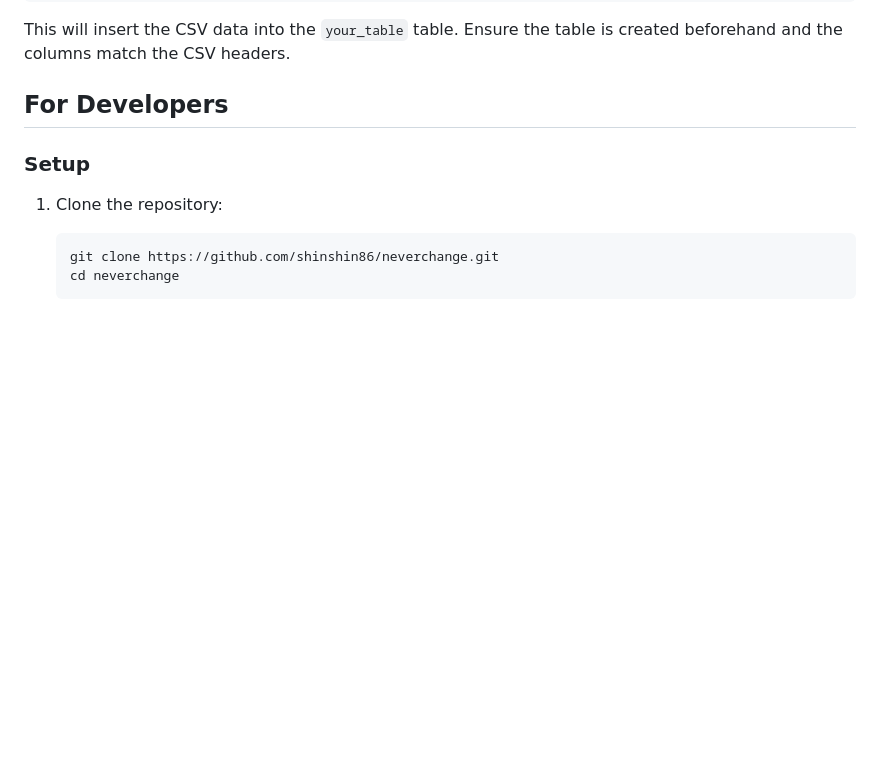
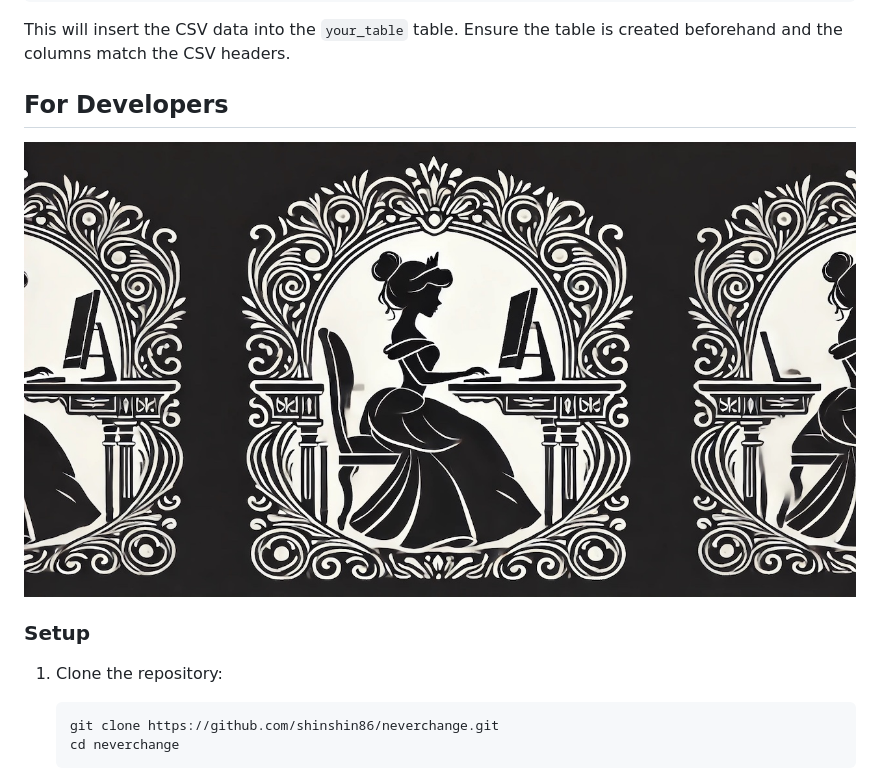
Before and after one commit to shinshin86/neverchange, a Markdown page: README.md, the part around the change. Drawn GitHub-style; pictures changed too: images/for-developers-image.jpg (added); blank space fills up the shorter version.

Commit message:
add for developers image

```diff
--- a/README.md
+++ b/README.md
@@ -249,6 +249,8 @@ This will insert the CSV data into the `your_table` table. Ensure the table is c
 
 ## For Developers
 
+![For Developers image](./images/for-developers-image.jpg)
+
 ### Setup
 
 1. Clone the repository:
```
